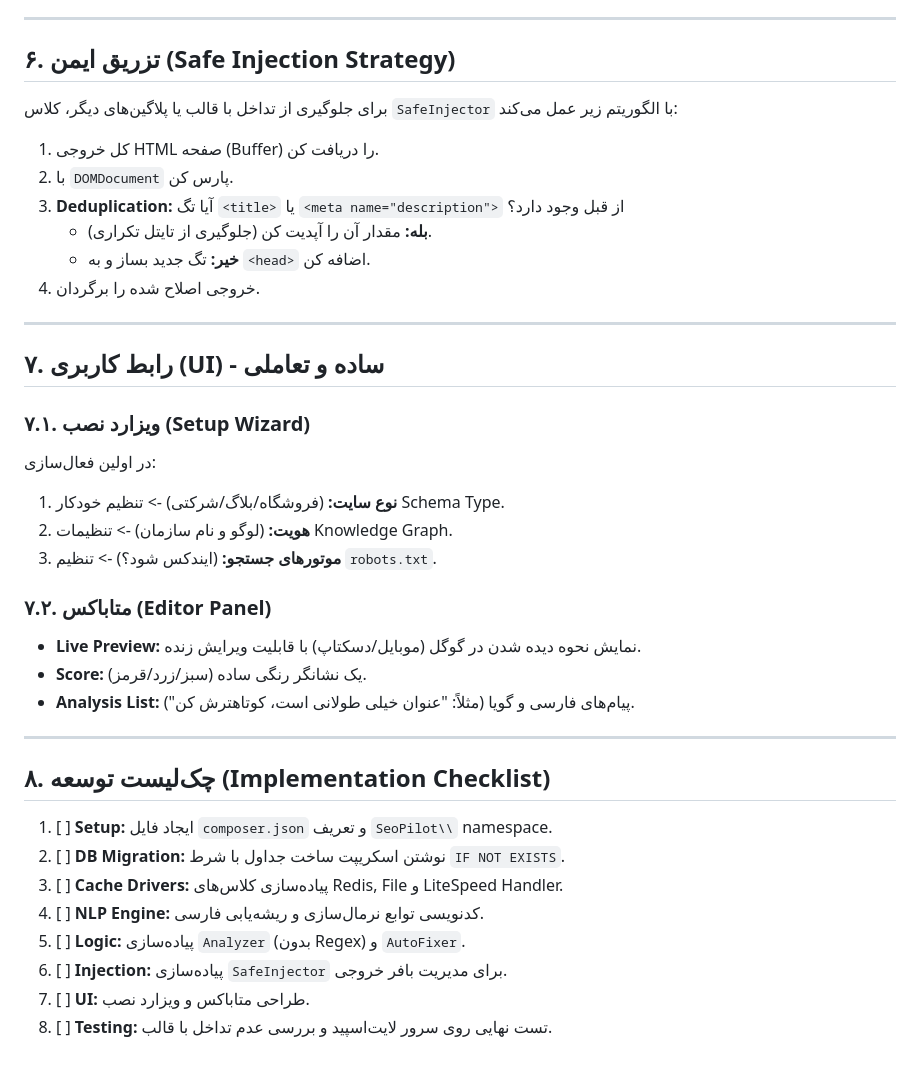
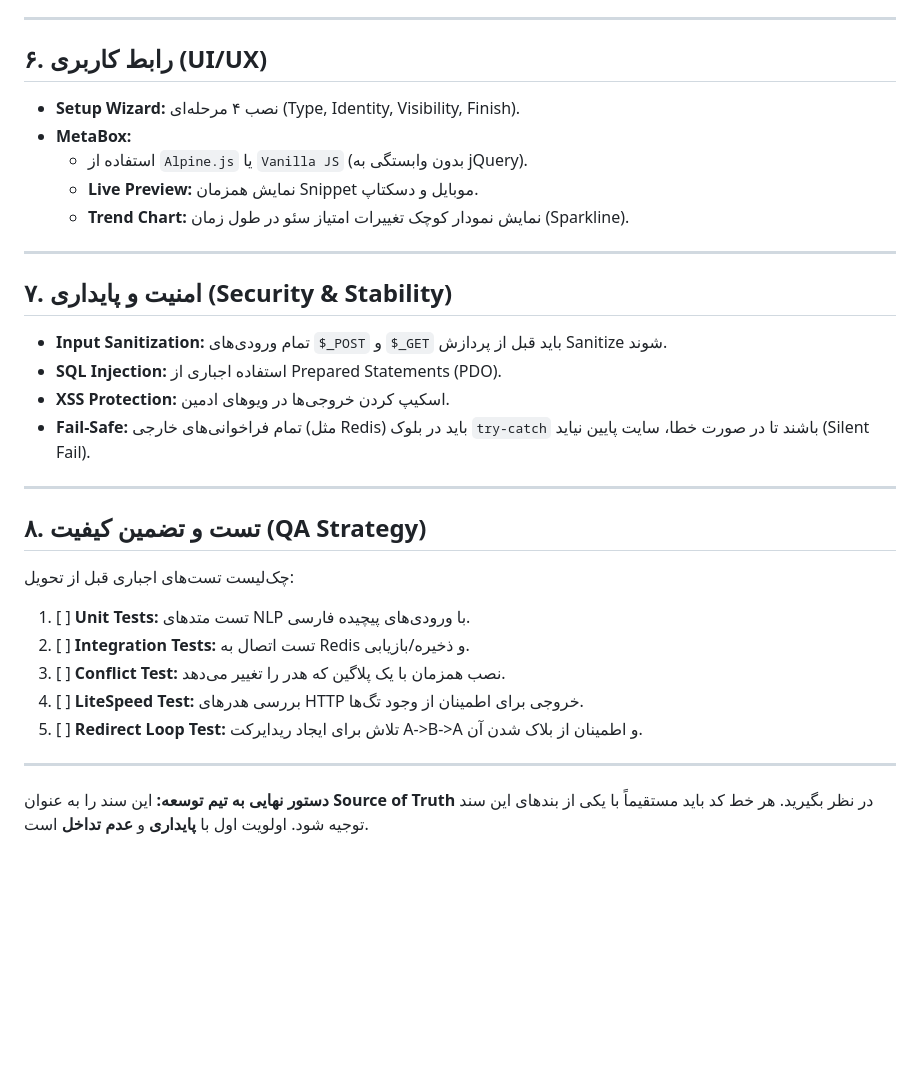
Before and after one commit to fariborzj2/shopro, a Markdown page: TECHNICAL_SPEC_SeoPilot.md, the part around one of its changes. GitHub-like rendering; blank space fills up the shorter version.

```diff
--- a/TECHNICAL_SPEC_SeoPilot.md
+++ b/TECHNICAL_SPEC_SeoPilot.md
@@ -177,44 +174,36 @@ class LiteSpeed {
 
 -----
 
-## ۶. تزریق ایمن (Safe Injection Strategy)
+## ۶. رابط کاربری (UI/UX)
 
-برای جلوگیری از تداخل با قالب یا پلاگین‌های دیگر، کلاس `SafeInjector` با الگوریتم زیر عمل می‌کند:
-
-1.  کل خروجی HTML صفحه (Buffer) را دریافت کن.
-2.  با `DOMDocument` پارس کن.
-3.  **Deduplication:** آیا تگ `<title>` یا `<meta name="description">` از قبل وجود دارد؟
-      * **بله:** مقدار آن را آپدیت کن (جلوگیری از تایتل تکراری).
-      * **خیر:** تگ جدید بساز و به `<head>` اضافه کن.
-4.  خروجی اصلاح شده را برگردان.
+  * **Setup Wizard:** نصب ۴ مرحله‌ای (Type, Identity, Visibility, Finish).
+  * **MetaBox:**
+      * استفاده از `Alpine.js` یا `Vanilla JS` (بدون وابستگی به jQuery).
+      * **Live Preview:** نمایش همزمان Snippet موبایل و دسکتاپ.
+      * **Trend Chart:** نمایش نمودار کوچک تغییرات امتیاز سئو در طول زمان (Sparkline).
 
 -----
 
-## ۷. رابط کاربری (UI) - ساده و تعاملی
+## ۷. امنیت و پایداری (Security & Stability)
 
-### ۷.۱. ویزارد نصب (Setup Wizard)
-
-در اولین فعال‌سازی:
-
-1.  **نوع سایت:** (فروشگاه/بلاگ/شرکتی) -\> تنظیم خودکار Schema Type.
-2.  **هویت:** (لوگو و نام سازمان) -\> تنظیمات Knowledge Graph.
-3.  **موتورهای جستجو:** (ایندکس شود؟) -\> تنظیم `robots.txt`.
-
-### ۷.۲. متاباکس (Editor Panel)
-
-  * **Live Preview:** نمایش نحوه دیده شدن در گوگل (موبایل/دسکتاپ) با قابلیت ویرایش زنده.
-  * **Score:** یک نشانگر رنگی ساده (سبز/زرد/قرمز).
-  * **Analysis List:** پیام‌های فارسی و گویا (مثلاً: "عنوان خیلی طولانی است، کوتاهترش کن").
+  * **Input Sanitization:** تمام ورودی‌های `$_POST` و `$_GET` باید قبل از پردازش Sanitize شوند.
+  * **SQL Injection:** استفاده اجباری از Prepared Statements (PDO).
+  * **XSS Protection:** اسکیپ کردن خروجی‌ها در ویوهای ادمین.
+  * **Fail-Safe:** تمام فراخوانی‌های خارجی (مثل Redis) باید در بلوک `try-catch` باشند تا در صورت خطا، سایت پایین نیاید (Silent Fail).
 
 -----
 
-## ۸. چک‌لیست توسعه (Implementation Checklist)
+## ۸. تست و تضمین کیفیت (QA Strategy)
 
-1.  [ ] **Setup:** ایجاد فایل `composer.json` و تعریف `SeoPilot\\` namespace.
-2.  [ ] **DB Migration:** نوشتن اسکریپت ساخت جداول با شرط `IF NOT EXISTS`.
-3.  [ ] **Cache Drivers:** پیاده‌سازی کلاس‌های Redis, File و LiteSpeed Handler.
-4.  [ ] **NLP Engine:** کدنویسی توابع نرمال‌سازی و ریشه‌یابی فارسی.
-5.  [ ] **Logic:** پیاده‌سازی `Analyzer` (بدون Regex) و `AutoFixer`.
-6.  [ ] **Injection:** پیاده‌سازی `SafeInjector` برای مدیریت بافر خروجی.
-7.  [ ] **UI:** طراحی متاباکس و ویزارد نصب.
-8.  [ ] **Testing:** تست نهایی روی سرور لایت‌اسپید و بررسی عدم تداخل با قالب.
+چک‌لیست تست‌های اجباری قبل از تحویل:
+
+1.  [ ] **Unit Tests:** تست متدهای NLP با ورودی‌های پیچیده فارسی.
+2.  [ ] **Integration Tests:** تست اتصال به Redis و ذخیره/بازیابی.
+3.  [ ] **Conflict Test:** نصب همزمان با یک پلاگین که هدر را تغییر می‌دهد.
+4.  [ ] **LiteSpeed Test:** بررسی هدرهای HTTP خروجی برای اطمینان از وجود تگ‌ها.
+5.  [ ] **Redirect Loop Test:** تلاش برای ایجاد ریدایرکت A-\>B-\>A و اطمینان از بلاک شدن آن.
+
+-----
+
+**دستور نهایی به تیم توسعه:**
+این سند را به عنوان **Source of Truth** در نظر بگیرید. هر خط کد باید مستقیماً با یکی از بندهای این سند توجیه شود. اولویت اول با **پایداری** و **عدم تداخل** است.
```
Also changed, not shown: other parts of TECHNICAL_SPEC_SeoPilot.md (+114 -117 lines).
